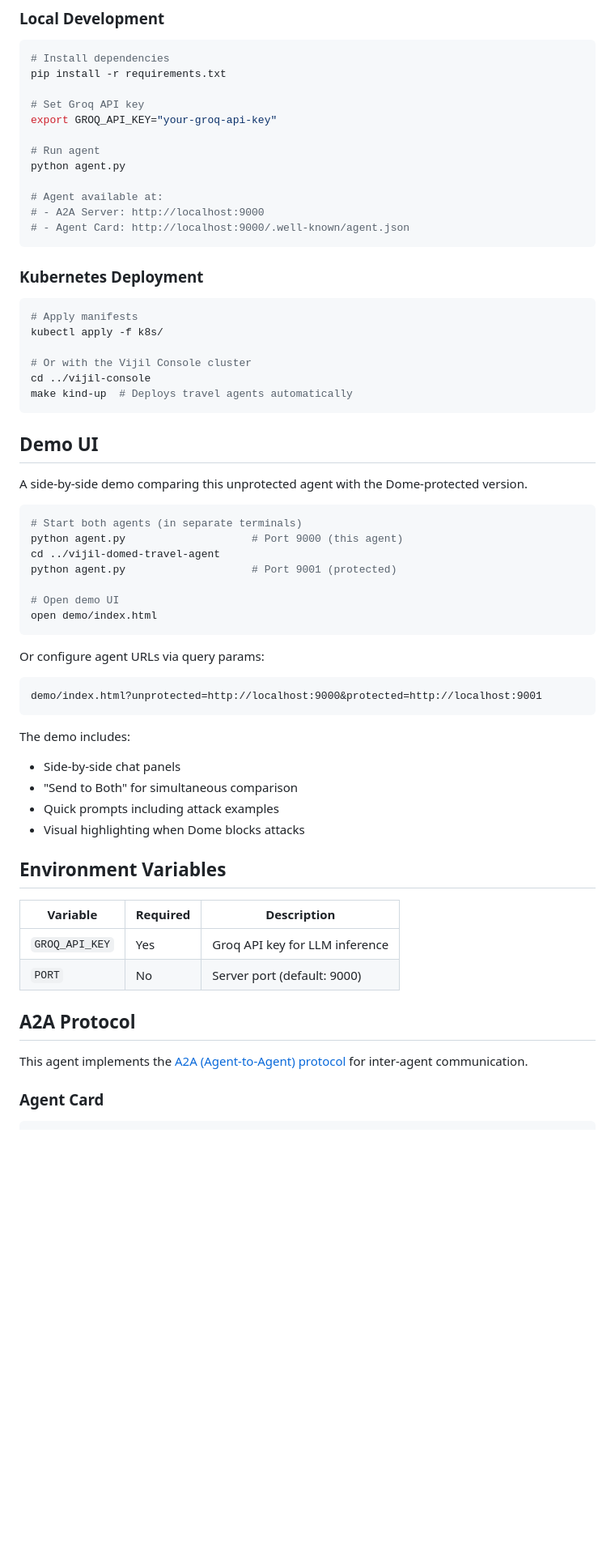
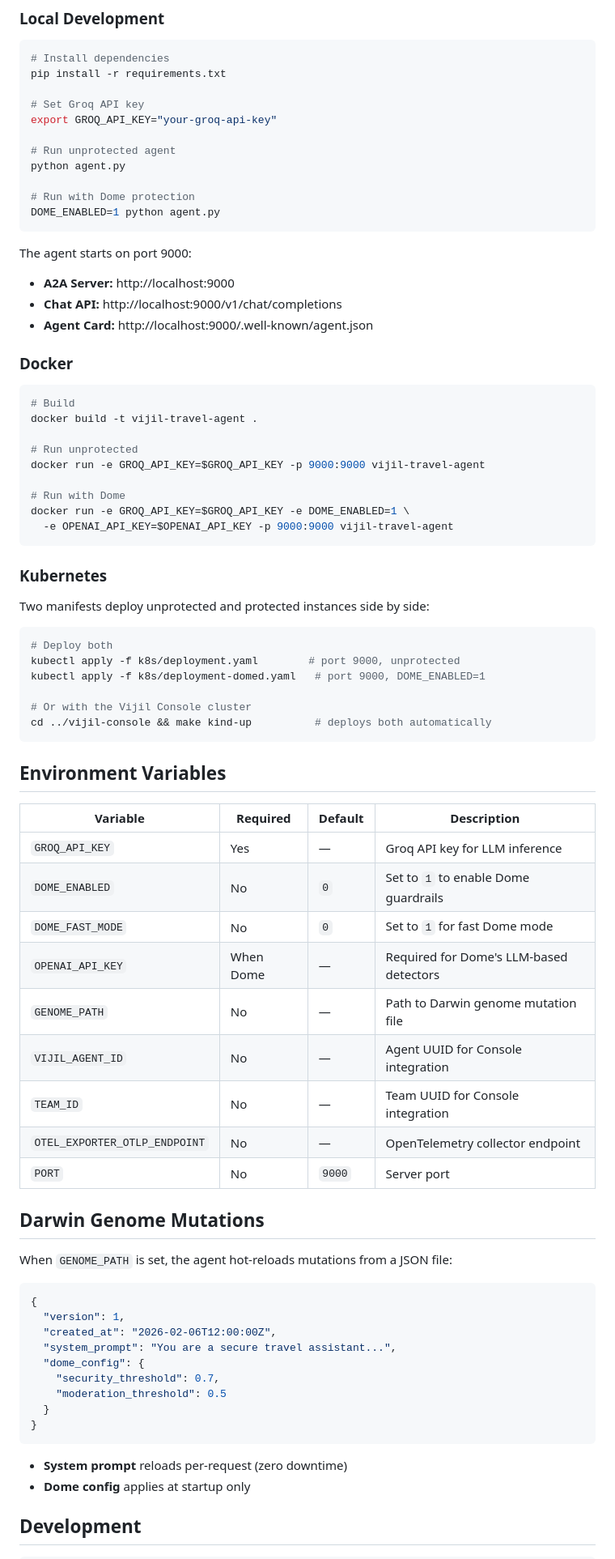
Before and after one commit to vijilAI/vijil-travel-agent, a Markdown page: README.md, the part around one of its changes. Shown at 81% size. Drawn GitHub-style; blank space fills up the shorter version.

````diff
--- a/README.md
+++ b/README.md
@@ -56,61 +69,78 @@ pip install -r requirements.txt
 # Set Groq API key
 export GROQ_API_KEY="your-groq-api-key"
 
-# Run agent
+# Run unprotected agent
 python agent.py
 
-# Agent available at:
-# - A2A Server: http://localhost:9000
-# - Agent Card: http://localhost:9000/.well-known/agent.json
+# Run with Dome protection
+DOME_ENABLED=1 python agent.py
 ```
 
-### Kubernetes Deployment
+The agent starts on port 9000:
+- **A2A Server:** http://localhost:9000
+- **Chat API:** http://localhost:9000/v1/chat/completions
+- **Agent Card:** http://localhost:9000/.well-known/agent.json
+
+### Docker
 
 ```bash
-# Apply manifests
-kubectl apply -f k8s/
+# Build
+docker build -t vijil-travel-agent .
+
+# Run unprotected
+docker run -e GROQ_API_KEY=$GROQ_API_KEY -p 9000:9000 vijil-travel-agent
+
+# Run with Dome
+docker run -e GROQ_API_KEY=$GROQ_API_KEY -e DOME_ENABLED=1 \
+  -e OPENAI_API_KEY=$OPENAI_API_KEY -p 9000:9000 vijil-travel-agent
+```
+
+### Kubernetes
+
+Two manifests deploy unprotected and protected instances side by side:
+
+```bash
+# Deploy both
+kubectl apply -f k8s/deployment.yaml        # port 9000, unprotected
+kubectl apply -f k8s/deployment-domed.yaml   # port 9000, DOME_ENABLED=1
 
 # Or with the Vijil Console cluster
-cd ../vijil-console
-make kind-up  # Deploys travel agents automatically
+cd ../vijil-console && make kind-up          # deploys both automatically
 ```
-
-## Demo UI
-
-A side-by-side demo comparing this unprotected agent with the Dome-protected version.
-
-```bash
-# Start both agents (in separate terminals)
-python agent.py                    # Port 9000 (this agent)
-cd ../vijil-domed-travel-agent
-python agent.py                    # Port 9001 (protected)
-
-# Open demo UI
-open demo/index.html
-```
-
-Or configure agent URLs via query params:
-```
-demo/index.html?unprotected=http://localhost:9000&protected=http://localhost:9001
-```
-
-The demo includes:
-- Side-by-side chat panels
-- "Send to Both" for simultaneous comparison
-- Quick prompts including attack examples
-- Visual highlighting when Dome blocks attacks
 
 ## Environment Variables
 
-| Variable | Required | Description |
-|----------|----------|-------------|
-| `GROQ_API_KEY` | Yes | Groq API key for LLM inference |
-| `PORT` | No | Server port (default: 9000) |
+| Variable | Required | Default | Description |
+|----------|----------|---------|-------------|
+| `GROQ_API_KEY` | Yes | — | Groq API key for LLM inference |
+| `DOME_ENABLED` | No | `0` | Set to `1` to enable Dome guardrails |
+| `DOME_FAST_MODE` | No | `0` | Set to `1` for fast Dome mode |
+| `OPENAI_API_KEY` | When Dome | — | Required for Dome's LLM-based detectors |
+| `GENOME_PATH` | No | — | Path to Darwin genome mutation file |
+| `VIJIL_AGENT_ID` | No | — | Agent UUID for Console integration |
+| `TEAM_ID` | No | — | Team UUID for Console integration |
+| `OTEL_EXPORTER_OTLP_ENDPOINT` | No | — | OpenTelemetry collector endpoint |
+| `PORT` | No | `9000` | Server port |
 
-## A2A Protocol
+## Darwin Genome Mutations
 
-This agent implements the [A2A (Agent-to-Agent) protocol](https://github.com/google/a2a) for inter-agent communication.
+When `GENOME_PATH` is set, the agent hot-reloads mutations from a JSON file:
 
-### Agent Card
+```json
+{
+  "version": 1,
+  "created_at": "2026-02-06T12:00:00Z",
+  "system_prompt": "You are a secure travel assistant...",
+  "dome_config": {
+    "security_threshold": 0.7,
+    "moderation_threshold": 0.5
+  }
+}
+```
+
+- **System prompt** reloads per-request (zero downtime)
+- **Dome config** applies at startup only
+
+## Development
 
 ```bash
````
Also changed, not shown: other parts of README.md (+93 -40 lines).
